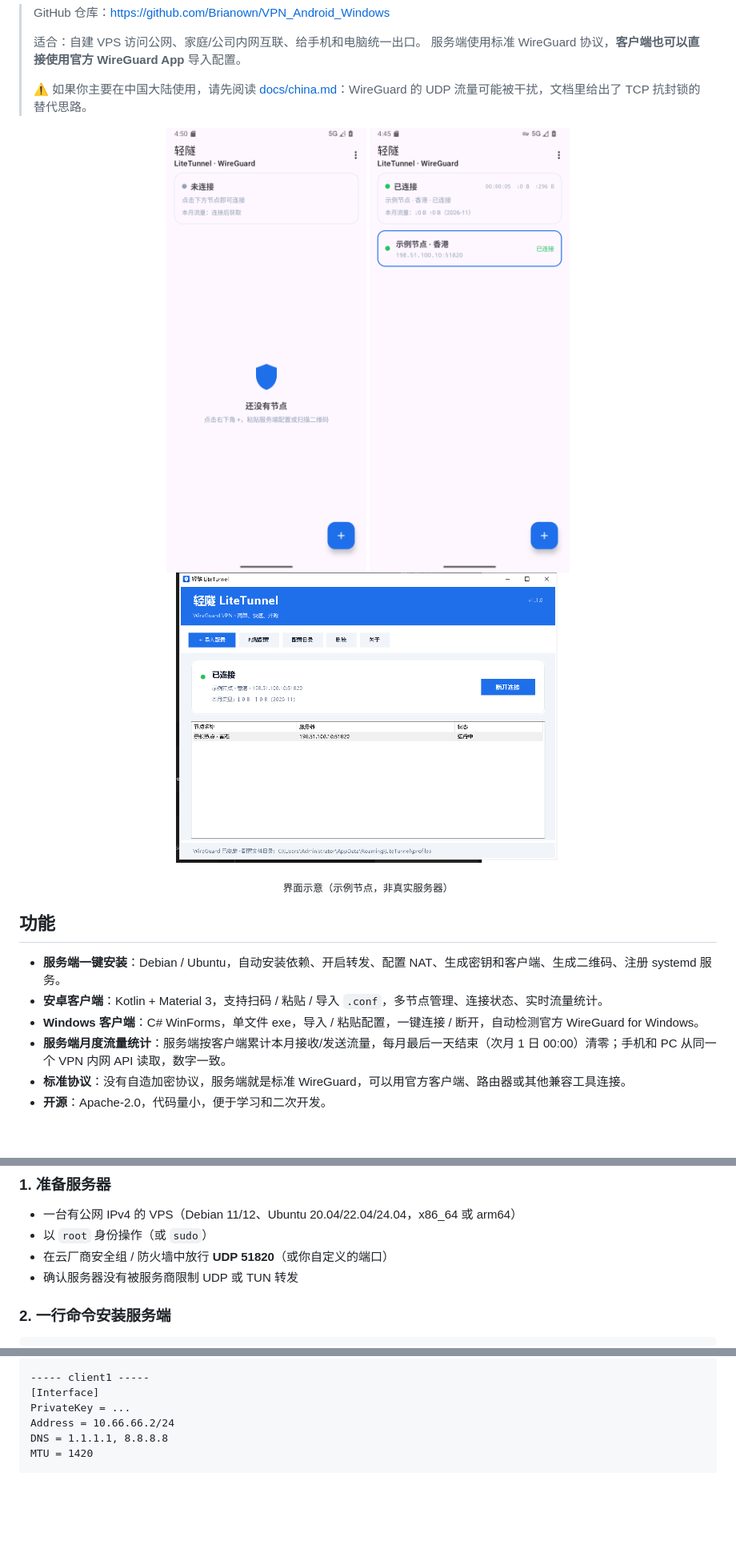
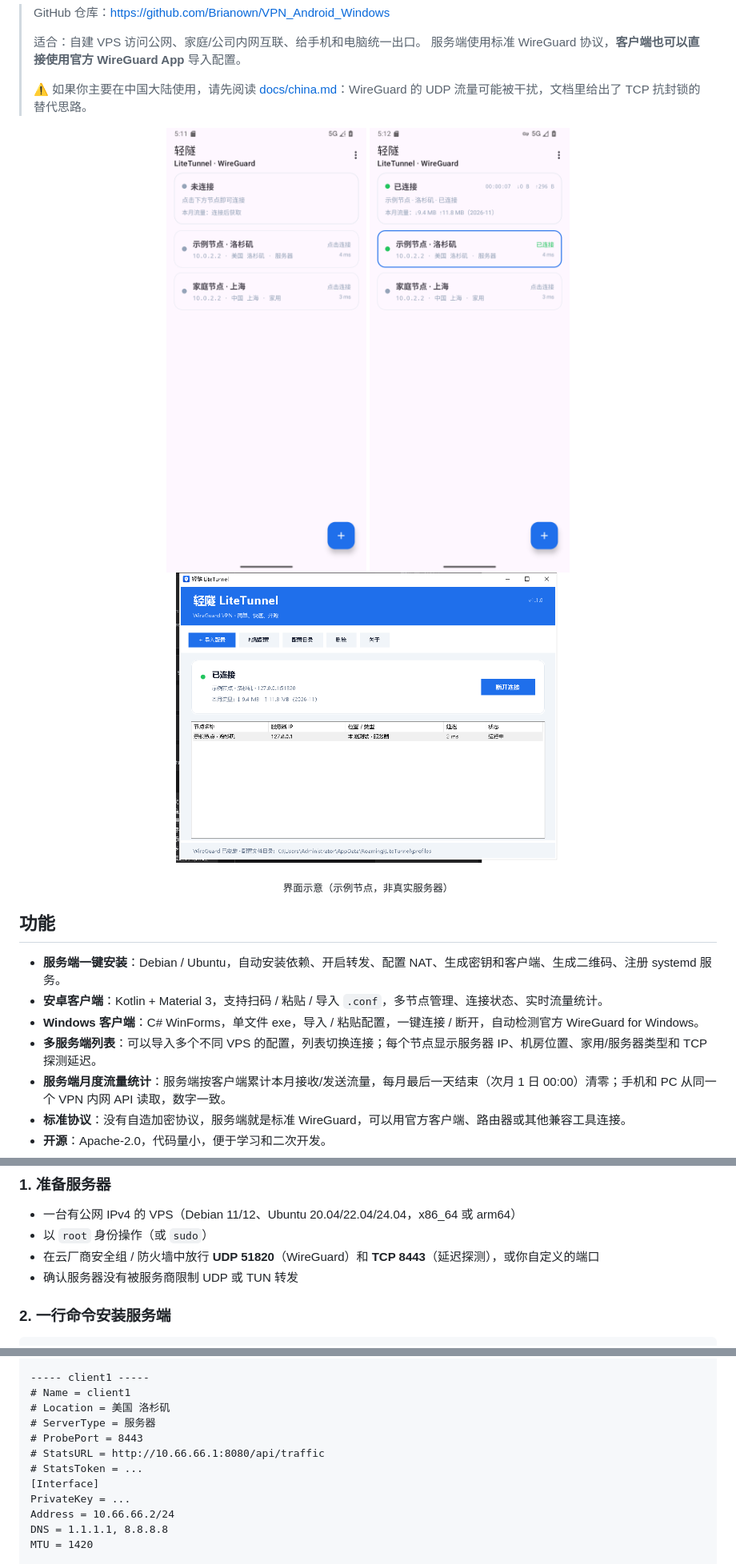
Before and after one commit to Brianown/VPN_Android_Windows, a Markdown page: README.md, 3 parts joined by grey strips. Shown at 80% size. GitHub-like rendering; pictures changed too: docs/screenshot-android-connected.png, docs/screenshot-main.png, docs/screenshot-windows.png; blank space fills up the shorter version.

Commit message:
feat: multi-server list with location, type and TCP latency

```diff
--- a/README.md
+++ b/README.md
@@ -22,6 +22,7 @@
 - **服务端一键安装**：Debian / Ubuntu，自动安装依赖、开启转发、配置 NAT、生成密钥和客户端、生成二维码、注册 systemd 服务。
 - **安卓客户端**：Kotlin + Material 3，支持扫码 / 粘贴 / 导入 `.conf`，多节点管理、连接状态、实时流量统计。
 - **Windows 客户端**：C# WinForms，单文件 exe，导入 / 粘贴配置，一键连接 / 断开，自动检测官方 WireGuard for Windows。
+- **多服务端列表**：可以导入多个不同 VPS 的配置，列表切换连接；每个节点显示服务器 IP、机房位置、家用/服务器类型和 TCP 探测延迟。
 - **服务端月度流量统计**：服务端按客户端累计本月接收/发送流量，每月最后一天结束（次月 1 日 00:00）清零；手机和 PC 从同一个 VPN 内网 API 读取，数字一致。
 - **标准协议**：没有自造加密协议，服务端就是标准 WireGuard，可以用官方客户端、路由器或其他兼容工具连接。
 - **开源**：Apache-2.0，代码量小，便于学习和二次开发。
@@ -75,7 +77,7 @@ VPN_Android_Windows/
 
 - 一台有公网 IPv4 的 VPS（Debian 11/12、Ubuntu 20.04/22.04/24.04，x86_64 或 arm64）
 - 以 `root` 身份操作（或 `sudo`）
-- 在云厂商安全组 / 防火墙中放行 **UDP 51820**（或你自定义的端口）
+- 在云厂商安全组 / 防火墙中放行 **UDP 51820**（WireGuard）和 **TCP 8443**（延迟探测），或你自定义的端口
 - 确认服务器没有被服务商限制 UDP 或 TUN 转发
 
 ### 2. 一行命令安装服务端
@@ -117,6 +119,12 @@ sudo bash /opt/VPN_Android_Windows/server/install.sh
       以下内容包含客户端私钥，请通过安全渠道传输。
 
 ----- client1 -----
+# Name = client1
+# Location = 美国 洛杉矶
+# ServerType = 服务器
+# ProbePort = 8443
+# StatsURL = http://10.66.66.1:8080/api/traffic
+# StatsToken = ...
 [Interface]
 PrivateKey = ...
 Address = 10.66.66.2/24
```
Also changed, not shown: other parts of README.md (+68 -1 lines), clients/android/README.md (+3 -2 lines), clients/windows/README.md (+2 -1 lines), 9 other files.
